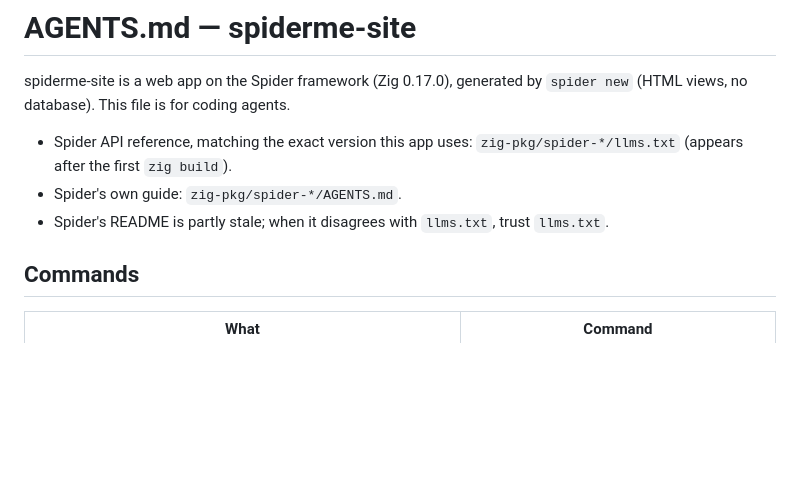
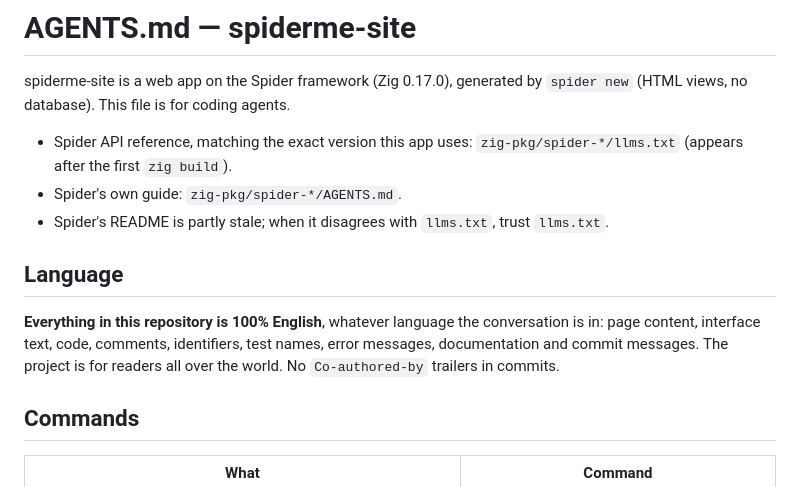
Before and after one commit to llllOllOOll/spiderme, a Markdown page: AGENTS.md, the part around the change. Rendered like a GitHub page; blank space fills up the shorter version.

Commit message:
State the language rule in AGENTS.md: everything is English

```diff
--- a/AGENTS.md
+++ b/AGENTS.md
@@ -7,6 +7,14 @@ spiderme-site is a web app on the Spider framework (Zig 0.17.0), generated by
   `zig-pkg/spider-*/llms.txt` (appears after the first `zig build`).
 - Spider's own guide: `zig-pkg/spider-*/AGENTS.md`.
 - Spider's README is partly stale; when it disagrees with `llms.txt`, trust `llms.txt`.
+
+## Language
+
+**Everything in this repository is 100% English**, whatever language the
+conversation is in: page content, interface text, code, comments,
+identifiers, test names, error messages, documentation and commit
+messages. The project is for readers all over the world. No
+`Co-authored-by` trailers in commits.
 
 ## Commands
 
```
Also changed, not shown: examples/posts/AGENTS.md (+8 -0 lines).
